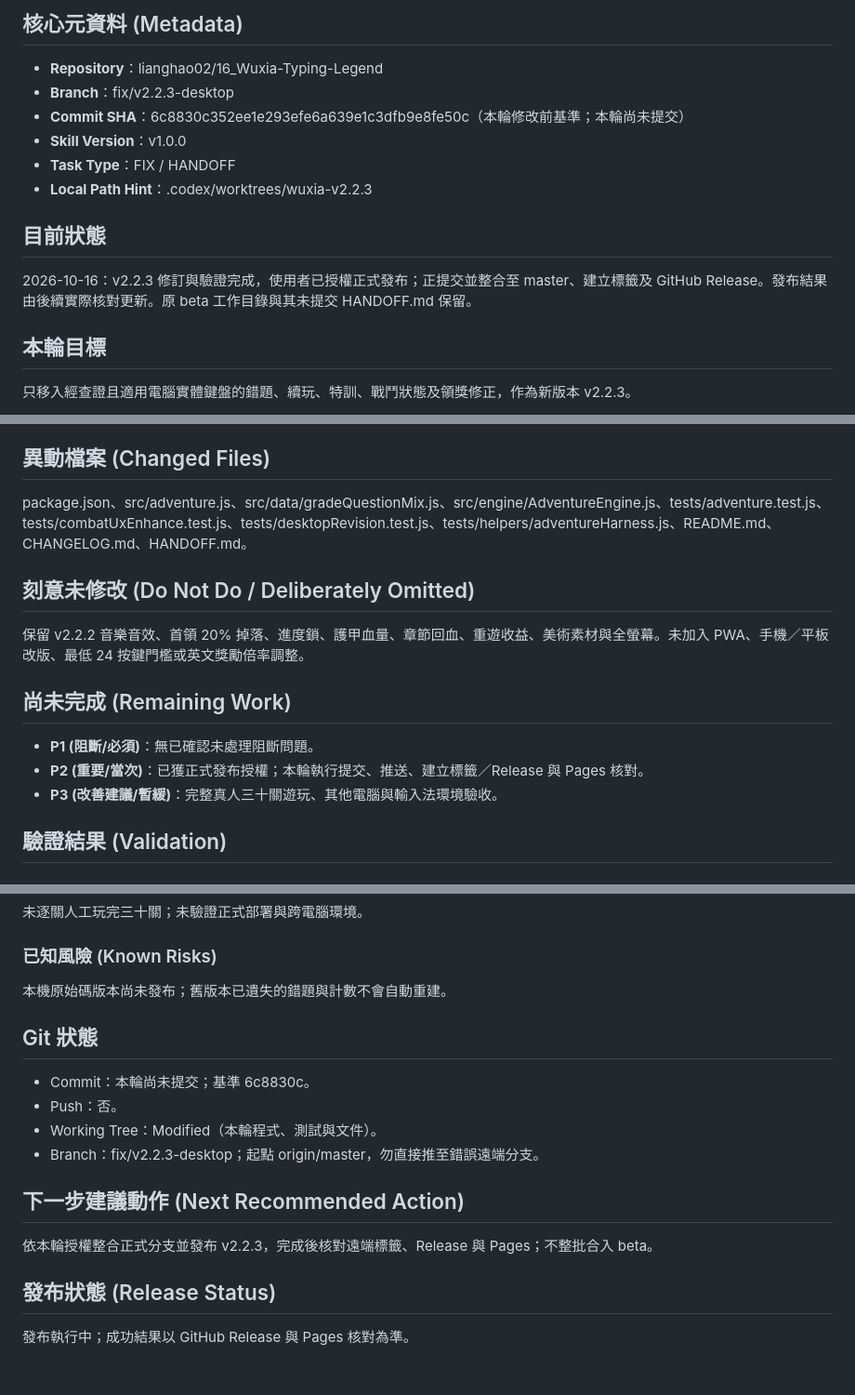
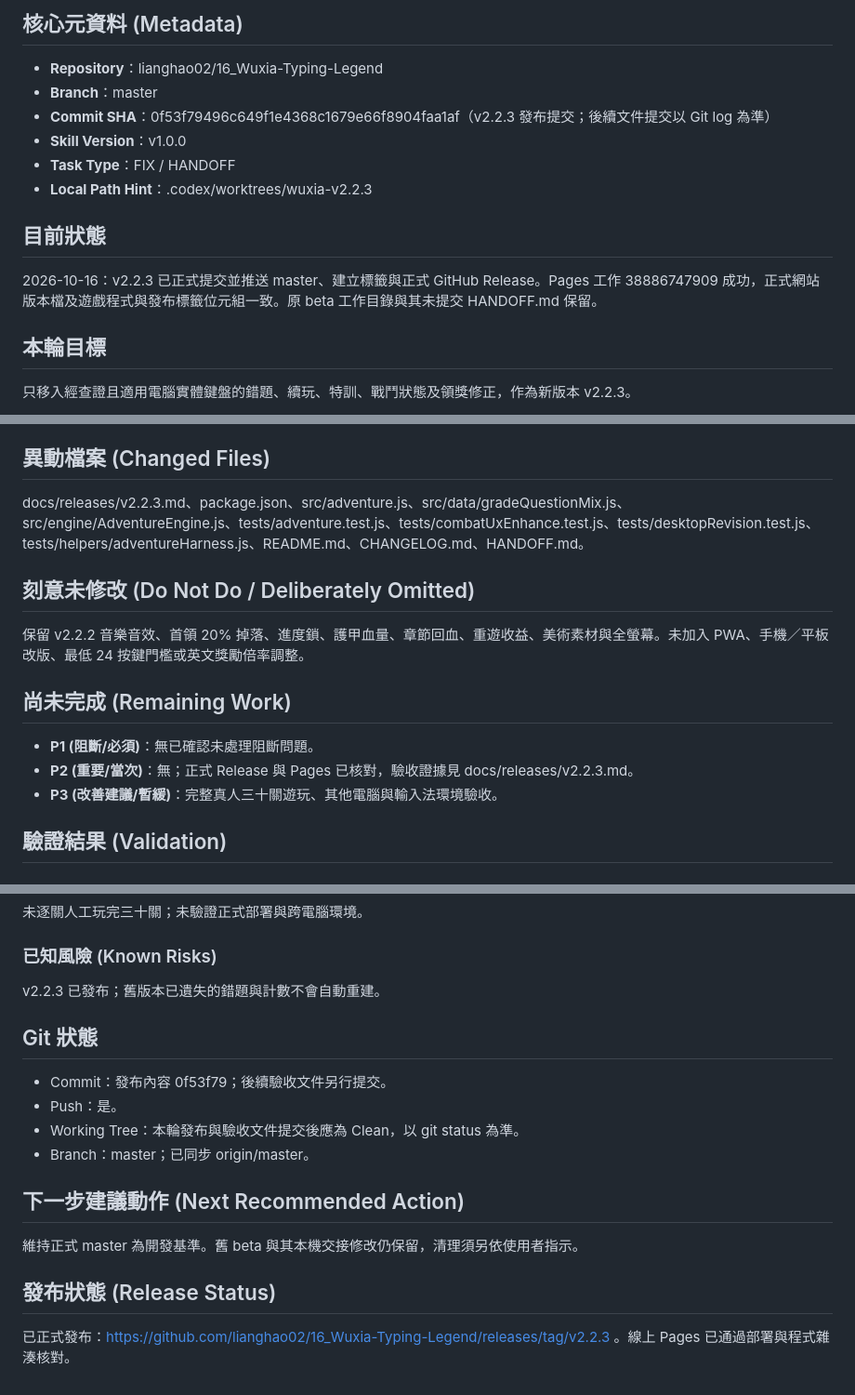
Before and after one commit to lianghao02/16_Wuxia-Typing-Legend, a Markdown page: HANDOFF.md, 3 parts joined by grey strips. Shown at 93% size. Drawn GitHub-style.

```diff
--- a/HANDOFF.md
+++ b/HANDOFF.md
@@ -2,14 +2,14 @@
 
 ## 核心元資料 (Metadata)
 - **Repository**：lianghao02/16_Wuxia-Typing-Legend
-- **Branch**：fix/v2.2.3-desktop
-- **Commit SHA**：6c8830c352ee1e293efe6a639e1c3dfb9e8fe50c（本輪修改前基準；本輪尚未提交）
+- **Branch**：master
+- **Commit SHA**：0f53f79496c649f1e4368c1679e66f8904faa1af（v2.2.3 發布提交；後續文件提交以 Git log 為準）
 - **Skill Version**：v1.0.0
 - **Task Type**：FIX / HANDOFF
 - **Local Path Hint**：.codex/worktrees/wuxia-v2.2.3
 
 ## 目前狀態
-2026-10-16：v2.2.3 修訂與驗證完成，使用者已授權正式發布；正提交並整合至 master、建立標籤及 GitHub Release。發布結果由後續實際核對更新。原 beta 工作目錄與其未提交 HANDOFF.md 保留。
+2026-10-16：v2.2.3 已正式提交並推送 master、建立標籤與正式 GitHub Release。Pages 工作 38886747909 成功，正式網站版本檔及遊戲程式與發布標籤位元組一致。原 beta 工作目錄與其未提交 HANDOFF.md 保留。
 
 ## 本輪目標
 只移入經查證且適用電腦實體鍵盤的錯題、續玩、特訓、戰鬥狀態及領獎修正，作為新版本 v2.2.3。
@@ -27,14 +27,14 @@
 - 版本來源、README 與 CHANGELOG 對齊 v2.2.3，新增 16 項回歸測試納入 npm test。
 
 ## 異動檔案 (Changed Files)
-package.json、src/adventure.js、src/data/gradeQuestionMix.js、src/engine/AdventureEngine.js、tests/adventure.test.js、tests/combatUxEnhance.test.js、tests/desktopRevision.test.js、tests/helpers/adventureHarness.js、README.md、CHANGELOG.md、HANDOFF.md。
+docs/releases/v2.2.3.md、package.json、src/adventure.js、src/data/gradeQuestionMix.js、src/engine/AdventureEngine.js、tests/adventure.test.js、tests/combatUxEnhance.test.js、tests/desktopRevision.test.js、tests/helpers/adventureHarness.js、README.md、CHANGELOG.md、HANDOFF.md。
 
 ## 刻意未修改 (Do Not Do / Deliberately Omitted)
 保留 v2.2.2 音樂音效、首領 20% 掉落、進度鎖、護甲血量、章節回血、重遊收益、美術素材與全螢幕。未加入 PWA、手機／平板改版、最低 24 按鍵門檻或英文獎勵倍率調整。
 
 ## 尚未完成 (Remaining Work)
 - **P1 (阻斷/必須)**：無已確認未處理阻斷問題。
-- **P2 (重要/當次)**：已獲正式發布授權；本輪執行提交、推送、建立標籤／Release 與 Pages 核對。
+- **P2 (重要/當次)**：無；正式 Release 與 Pages 已核對，驗收證據見 docs/releases/v2.2.3.md。
 - **P3 (改善建議/暫緩)**：完整真人三十關遊玩、其他電腦與輸入法環境驗收。
 
 ## 驗證結果 (Validation)
@@ -45,16 +45,16 @@ package.json、src/adventure.js、src/data/gradeQuestionMix.js、src/engine/Adve
 ### 尚未驗證項目
 未逐關人工玩完三十關；未驗證正式部署與跨電腦環境。
 ### 已知風險 (Known Risks)
-本機原始碼版本尚未發布；舊版本已遺失的錯題與計數不會自動重建。
+v2.2.3 已發布；舊版本已遺失的錯題與計數不會自動重建。
 
 ## Git 狀態
-- Commit：本輪尚未提交；基準 6c8830c。
-- Push：否。
-- Working Tree：Modified（本輪程式、測試與文件）。
-- Branch：fix/v2.2.3-desktop；起點 origin/master，勿直接推至錯誤遠端分支。
+- Commit：發布內容 0f53f79；後續驗收文件另行提交。
+- Push：是。
+- Working Tree：本輪發布與驗收文件提交後應為 Clean，以 git status 為準。
+- Branch：master；已同步 origin/master。
 
 ## 下一步建議動作 (Next Recommended Action)
-依本輪授權整合正式分支並發布 v2.2.3，完成後核對遠端標籤、Release 與 Pages；不整批合入 beta。
+維持正式 master 為開發基準。舊 beta 與其本機交接修改仍保留，清理須另依使用者指示。
 
 ## 發布狀態 (Release Status)
-發布執行中；成功結果以 GitHub Release 與 Pages 核對為準。
+已正式發布：https://github.com/lianghao02/16_Wuxia-Typing-Legend/releases/tag/v2.2.3 。線上 Pages 已通過部署與程式雜湊核對。
```
Also changed, not shown: docs/releases/v2.2.3.md (added, +26 -0 lines).
